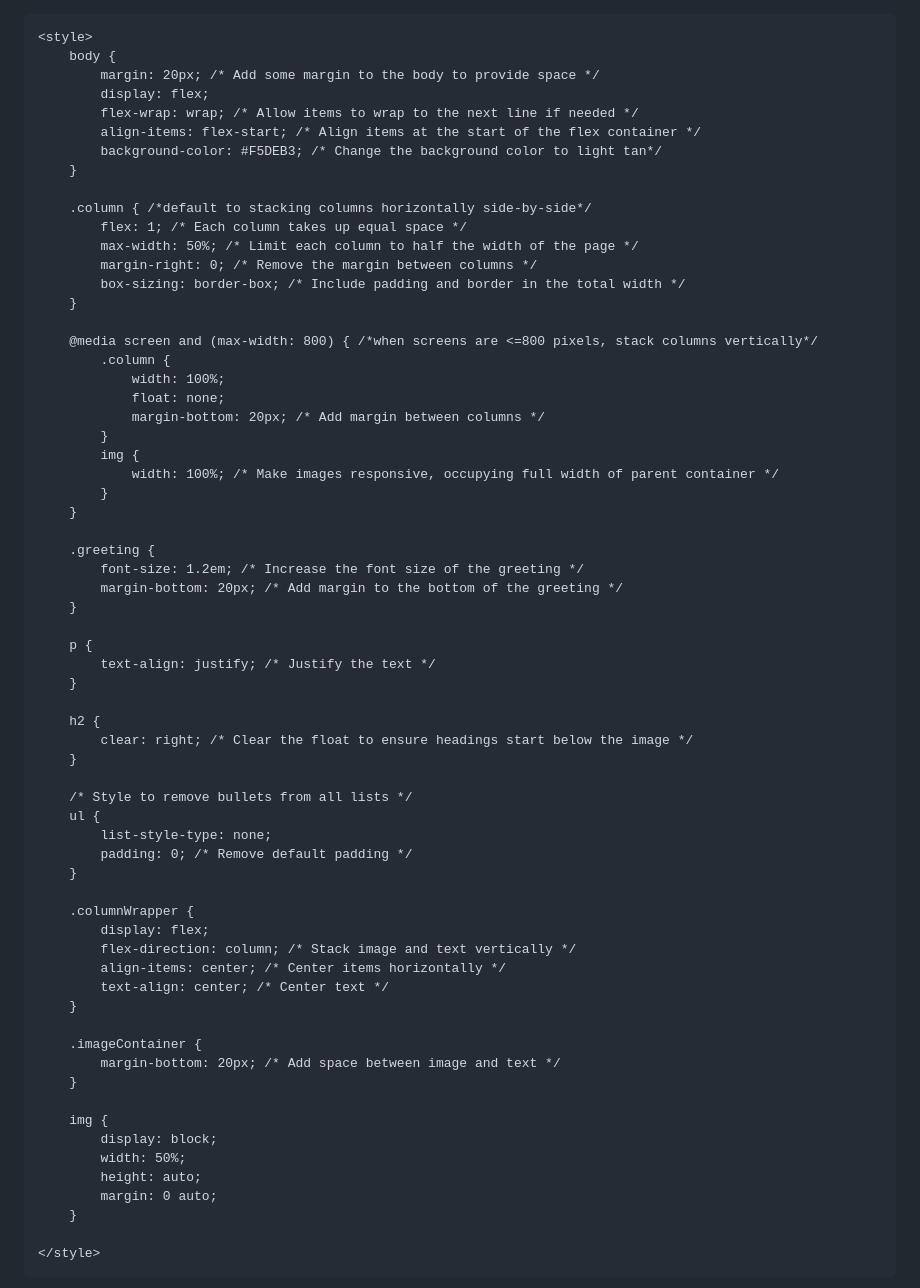
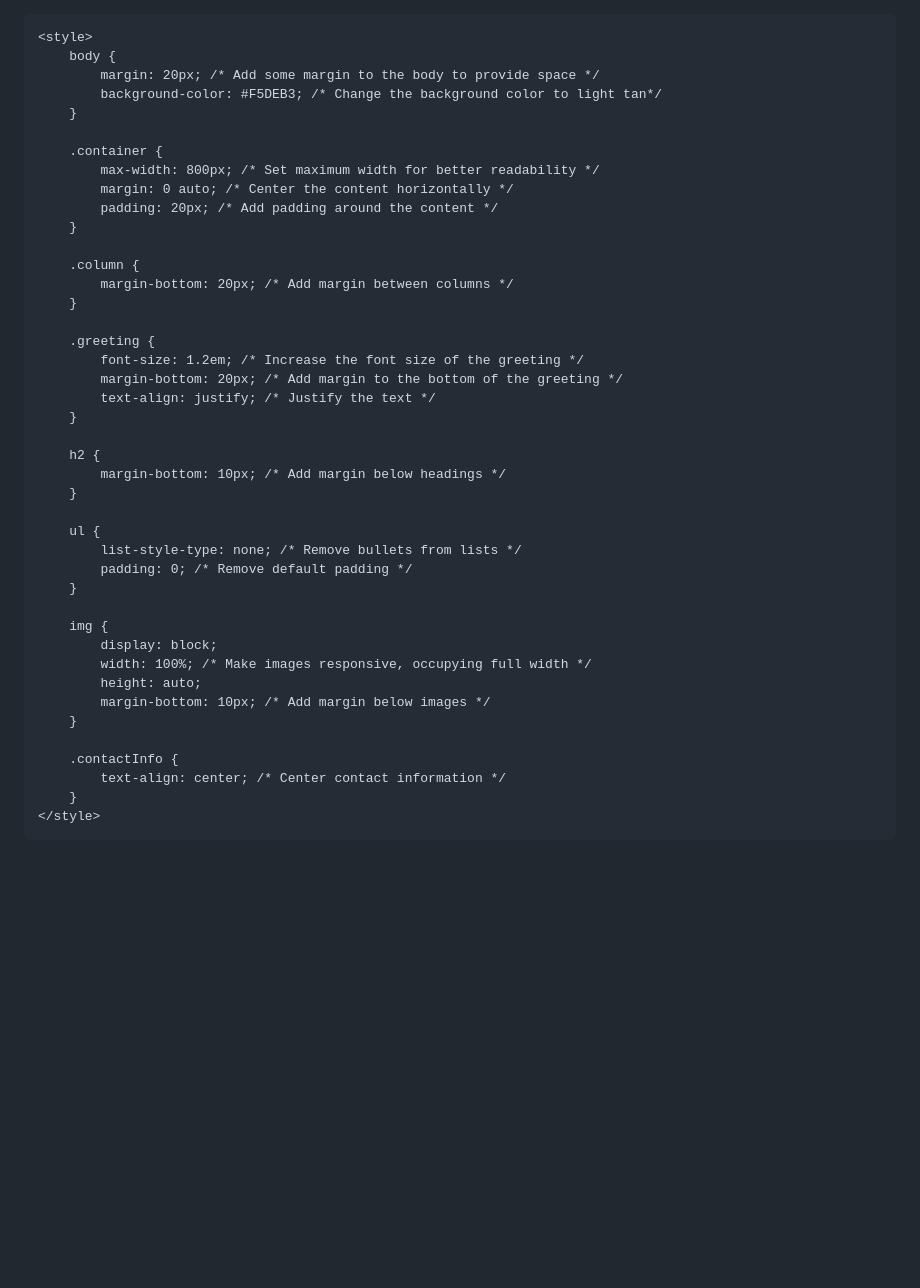
Before and after one commit to ElizabethThompson98/ElizabethThompson98.github.io, a Markdown page: README.md, the part around one of its changes. GitHub-like rendering; blank space fills up the shorter version.

```diff
--- a/README.md
+++ b/README.md
@@ -1,3 +1,5 @@
+<!DOCTYPE html>
+<html lang="en">
 <head>
     <meta charset="UTF-8">
     <meta name="viewport" content="width=device-width, initial-scale=1.0">
@@ -6,67 +8,44 @@
     <style>
         body {
             margin: 20px; /* Add some margin to the body to provide space */
-            display: flex;
-            flex-wrap: wrap; /* Allow items to wrap to the next line if needed */
-            align-items: flex-start; /* Align items at the start of the flex container */
             background-color: #F5DEB3; /* Change the background color to light tan*/
         }
 
-        .column { /*default to stacking columns horizontally side-by-side*/
-            flex: 1; /* Each column takes up equal space */
-            max-width: 50%; /* Limit each column to half the width of the page */
-            margin-right: 0; /* Remove the margin between columns */
-            box-sizing: border-box; /* Include padding and border in the total width */
+        .container {
+            max-width: 800px; /* Set maximum width for better readability */
+            margin: 0 auto; /* Center the content horizontally */
+            padding: 20px; /* Add padding around the content */
         }
 
-        @media screen and (max-width: 800) { /*when screens are <=800 pixels, stack columns vertically*/
-            .column {
-                width: 100%;
-                float: none;
-                margin-bottom: 20px; /* Add margin between columns */
-            }
-            img {
-                width: 100%; /* Make images responsive, occupying full width of parent container */
-            }
+        .column {
+            margin-bottom: 20px; /* Add margin between columns */
         }
 
         .greeting {
             font-size: 1.2em; /* Increase the font size of the greeting */
             margin-bottom: 20px; /* Add margin to the bottom of the greeting */
-        }
-
-        p {
             text-align: justify; /* Justify the text */
         }
 
         h2 {
-            clear: right; /* Clear the float to ensure headings start below the image */
+            margin-bottom: 10px; /* Add margin below headings */
         }
 
-        /* Style to remove bullets from all lists */
         ul {
-            list-style-type: none;
+            list-style-type: none; /* Remove bullets from lists */
             padding: 0; /* Remove default padding */
-        }
-
-        .columnWrapper {
-            display: flex;
-            flex-direction: column; /* Stack image and text vertically */
-            align-items: center; /* Center items horizontally */
-            text-align: center; /* Center text */
-        }
-
-        .imageContainer {
-            margin-bottom: 20px; /* Add space between image and text */
         }
 
         img {
             display: block;
-            width: 50%;
+            width: 100%; /* Make images responsive, occupying full width */
             height: auto;
-            margin: 0 auto;
+            margin-bottom: 10px; /* Add margin below images */
         }
 
+        .contactInfo {
+            text-align: center; /* Center contact information */
+        }
     </style>
 </head>
 <body>
```
Also changed, not shown: other parts of README.md (+23 -21 lines).
